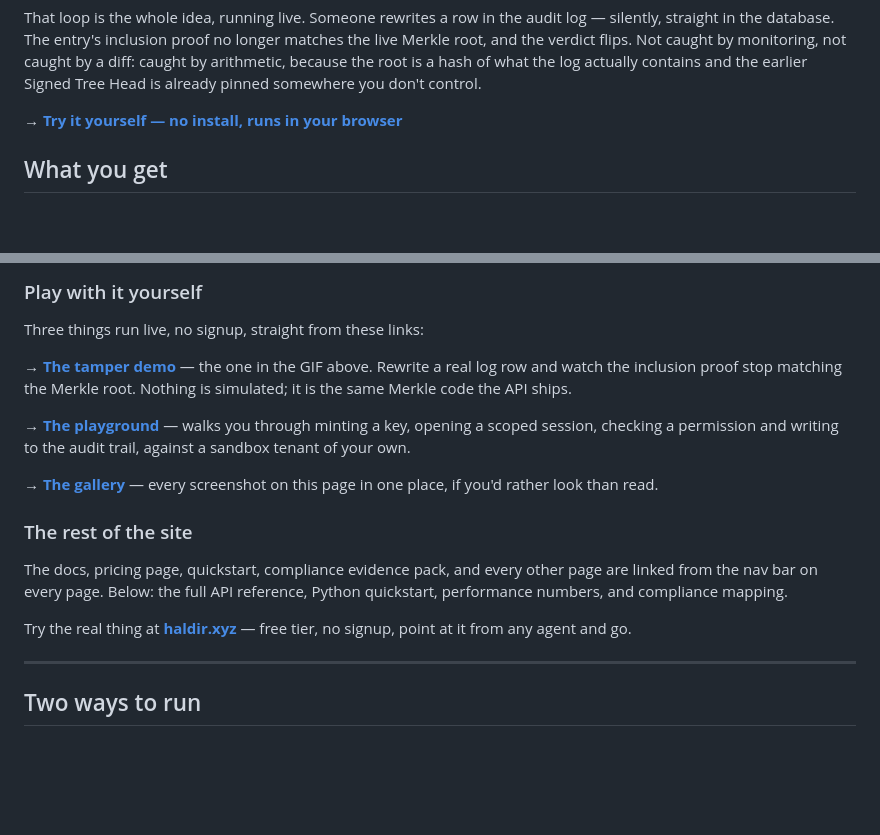
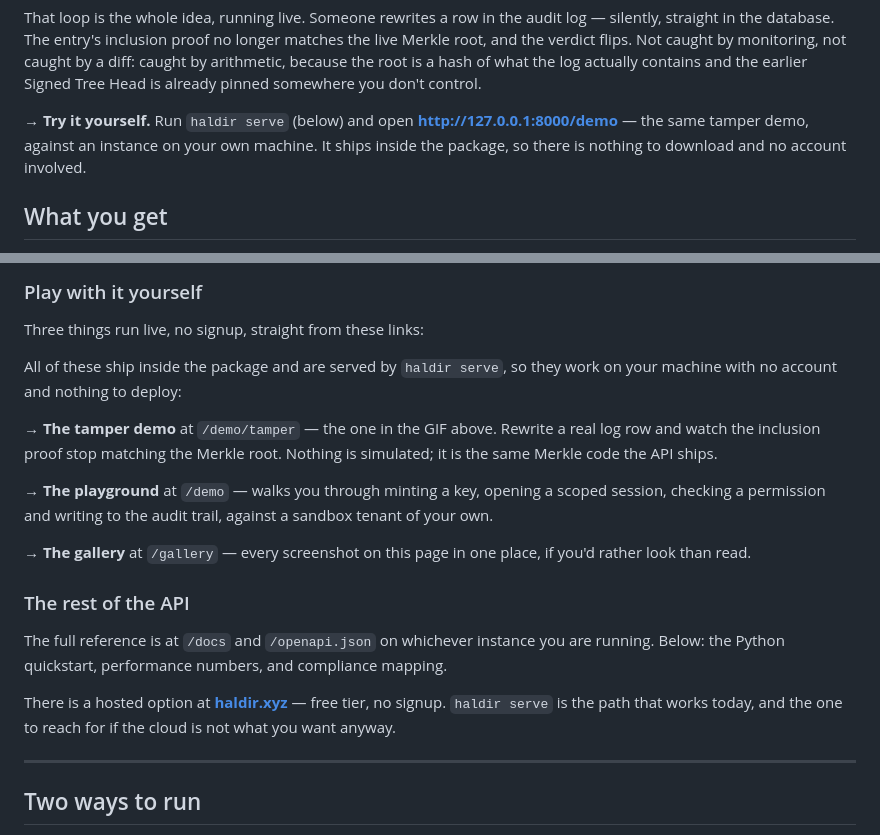
Before and after one commit to ExposureGuard/haldir, a Markdown page: README.md, 2 parts joined by grey strips. Drawn GitHub-style; blank space fills up the shorter version.

Commit message:
docs: point the README at the demo that actually runs
Two problems, both of which made the README's most prominent call to action
a dead end.

`/demo`, `/gallery` and `/demo/tamper` are site-relative links. They resolve
when this file is rendered as haldir.xyz's homepage; on GitHub they resolve to
github.com/ExposureGuard/haldir/demo/tamper, which has never existed. The
first link a reader clicks — "Try it yourself — no install, runs in your
browser" — 404s either way right now, because the hosted site is down.

All of those pages ship inside the wheel and are served by `haldir serve`.
Verified against a locally running instance rather than assumed: /demo,
/demo/tamper, /gallery, /docs and /openapi.json all return 200. So the README
now names those paths on "whichever instance you are running", which is true
today with nothing deployed, and stays true when the cloud is back.

The hero CTA leads with `haldir serve` for the same reason. The hosted link is
still there, described accurately rather than as the primary path.

Co-Authored-By: Claude Code <noreply@anthropic.com>

```diff
--- a/README.md
+++ b/README.md
@@ -14,7 +14,7 @@
 
 That loop is the whole idea, running live. Someone rewrites a row in the audit log — silently, straight in the database. The entry's inclusion proof no longer matches the live Merkle root, and the verdict flips. Not caught by monitoring, not caught by a diff: caught by arithmetic, because the root is a hash of what the log actually contains and the earlier Signed Tree Head is already pinned somewhere you don't control.
 
-→ **[Try it yourself — no install, runs in your browser](/demo)**
+→ **Try it yourself.** Run `haldir serve` (below) and open **http://127.0.0.1:8000/demo** — the same tamper demo, against an instance on your own machine. It ships inside the package, so there is nothing to download and no account involved.
 
 ## What you get
 
@@ -82,17 +82,19 @@ The sidebar on the left takes you anywhere. The numbered markers point at the pa
 
 Three things run live, no signup, straight from these links:
 
-→ **[The tamper demo](/demo/tamper)** — the one in the GIF above. Rewrite a real log row and watch the inclusion proof stop matching the Merkle root. Nothing is simulated; it is the same Merkle code the API ships.
+All of these ship inside the package and are served by `haldir serve`, so they work on your machine with no account and nothing to deploy:
 
-→ **[The playground](/demo)** — walks you through minting a key, opening a scoped session, checking a permission and writing to the audit trail, against a sandbox tenant of your own.
+→ **The tamper demo** at `/demo/tamper` — the one in the GIF above. Rewrite a real log row and watch the inclusion proof stop matching the Merkle root. Nothing is simulated; it is the same Merkle code the API ships.
 
-→ **[The gallery](/gallery)** — every screenshot on this page in one place, if you'd rather look than read.
+→ **The playground** at `/demo` — walks you through minting a key, opening a scoped session, checking a permission and writing to the audit trail, against a sandbox tenant of your own.
 
-### The rest of the site
+→ **The gallery** at `/gallery` — every screenshot on this page in one place, if you'd rather look than read.
 
-The docs, pricing page, quickstart, compliance evidence pack, and every other page are linked from the nav bar on every page. Below: the full API reference, Python quickstart, performance numbers, and compliance mapping.
+### The rest of the API
 
-Try the real thing at **[haldir.xyz](https://haldir.xyz)** — free tier, no signup, point at it from any agent and go.
+The full reference is at `/docs` and `/openapi.json` on whichever instance you are running. Below: the Python quickstart, performance numbers, and compliance mapping.
+
+There is a hosted option at **[haldir.xyz](https://haldir.xyz)** — free tier, no signup. `haldir serve` is the path that works today, and the one to reach for if the cloud is not what you want anyway.
 
 ---
 
```
